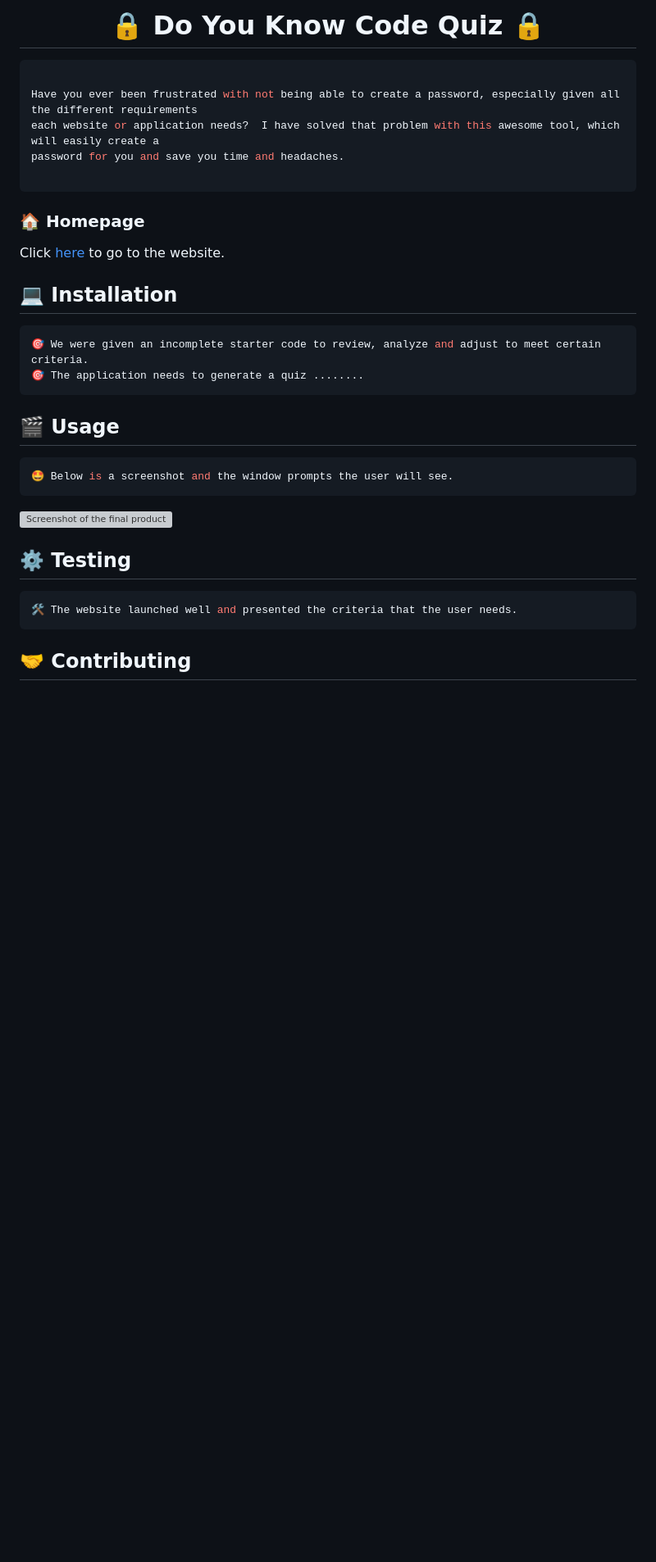
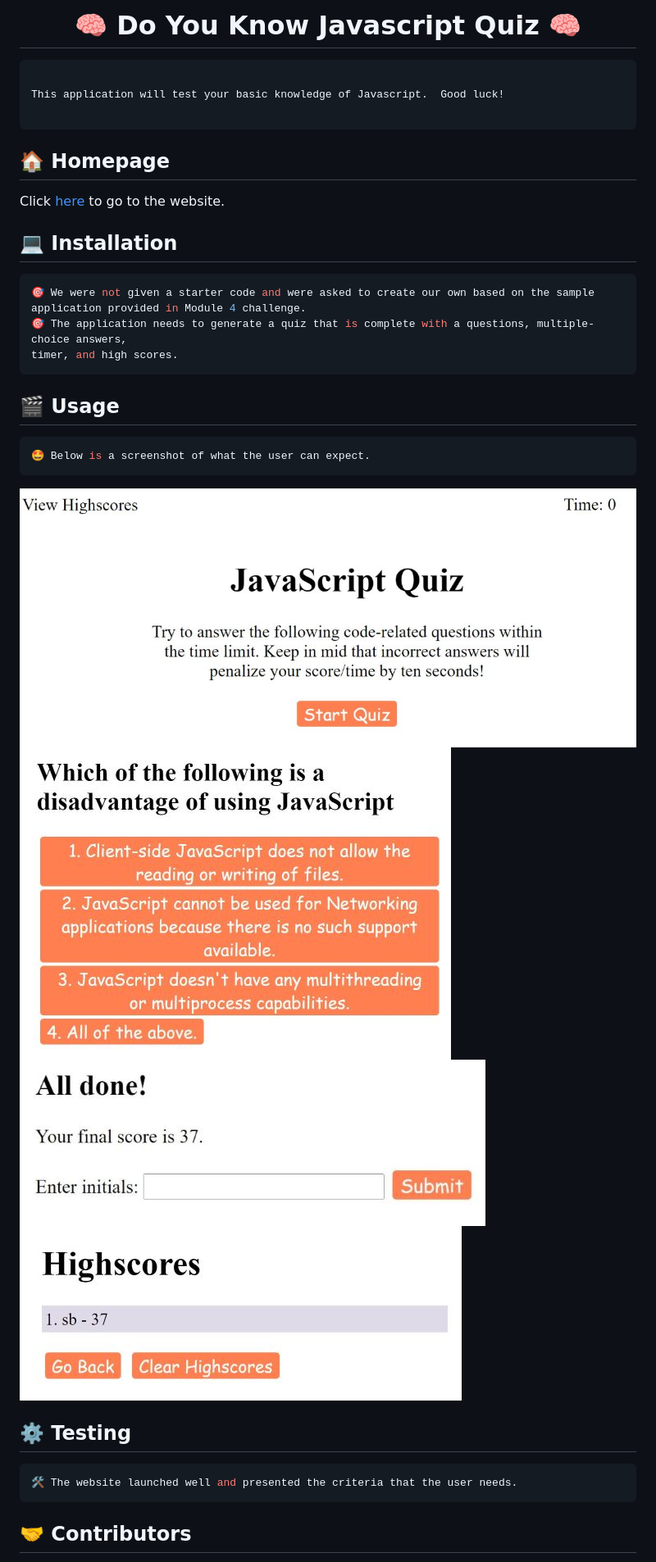
Before and after one commit to stbuiemory/Do-You-Know-Code-JavaScript, a Markdown page: README.md, the part around the change printed below. Shown: that part at 82% size. Rendered like a GitHub page; pictures changed too: assets/screenshot_enterscore.jpg (added), assets/screenshot_highscores.jpg (added), assets/screenshot_of_jsquiz.jpg (added); blank space fills up the shorter version; grey boxes are pictures that could not be loaded.

````diff
--- a/README.md
+++ b/README.md
@@ -1,12 +1,10 @@
-<h1 align="center">🔒 Do You Know Code Quiz 🔒</h1>
+<h1 align="center">🧠 Do You Know Javascript Quiz 🧠</h1>
 
 ```sh
 
-Have you ever been frustrated with not being able to create a password, especially given all the different requirements
-each website or application needs?  I have solved that problem with this awesome tool, which will easily create a
-password for you and save you time and headaches.
+This application will test your basic knowledge of Javascript.  Good luck!
 
 ```
 
-### 🏠 Homepage
+## 🏠 Homepage
 
@@ -15,15 +13,19 @@ Click [here](https://stbuiemory.github.io/Do-You-Know-Code-Quiz/) to go to the w
 ## 💻 Installation
 
 ```sh
-🎯 We were given an incomplete starter code to review, analyze and adjust to meet certain criteria.
-🎯 The application needs to generate a quiz ........
+🎯 We were not given a starter code and were asked to create our own based on the sample application provided in Module 4 challenge.
+🎯 The application needs to generate a quiz that is complete with a questions, multiple-choice answers,
+timer, and high scores.
 ```
 ## 🎬 Usage
 
 ```sh
-🤩 Below is a screenshot and the window prompts the user will see.
+🤩 Below is a screenshot of what the user can expect.
 ```
-![Screenshot of the final product](./assets/Screenshot_password%20generator.png)
+![Screenshot of the final product](./assets/screenshot_of_jsquiz.jpg)
+![Screenshot of the question](./assets/screenshot_question%201.jpg)
+![Screenshot for entering score](./assets/screenshot_enterscore.jpg)
+![Screenshot of high scores](./assets/screenshot_highscores.jpg)
 
 ## ⚙️ Testing
 
@@ -31,5 +33,5 @@ Click [here](https://stbuiemory.github.io/Do-You-Know-Code-Quiz/) to go to the w
 🛠️ The website launched well and presented the criteria that the user needs.
 ```
 
-## 🤝 Contributing
+## 🤝 Contributors
 
````
Also changed, not shown: other parts of README.md (+2 -2 lines).
